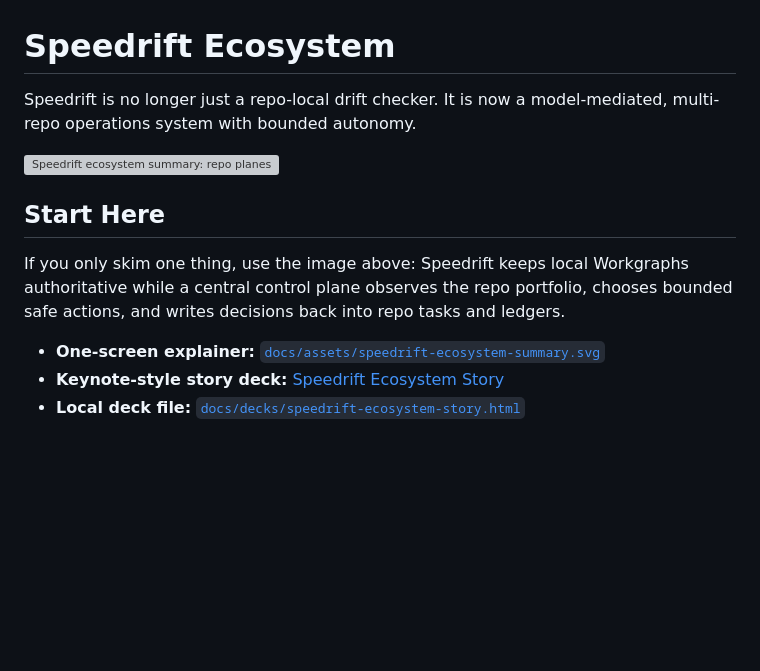
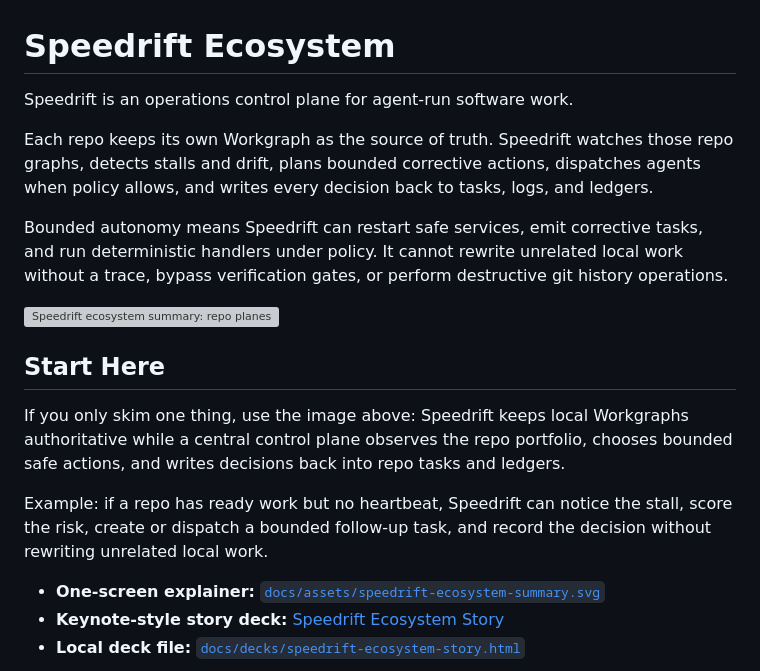
Before and after one commit to dbmcco/speedrift-ecosystem, a Markdown page: README.md, the part around the change. Rendered like a GitHub page; blank space fills up the shorter version; grey boxes are pictures that could not be loaded.

Commit message:
docs: clarify speedrift readme opener

```diff
--- a/README.md
+++ b/README.md
@@ -1,7 +1,14 @@
 # Speedrift Ecosystem
 
-Speedrift is no longer just a repo-local drift checker.
-It is now a model-mediated, multi-repo operations system with bounded autonomy.
+Speedrift is an operations control plane for agent-run software work.
+
+Each repo keeps its own Workgraph as the source of truth. Speedrift watches those repo graphs,
+detects stalls and drift, plans bounded corrective actions, dispatches agents when policy allows,
+and writes every decision back to tasks, logs, and ledgers.
+
+Bounded autonomy means Speedrift can restart safe services, emit corrective tasks, and run
+deterministic handlers under policy. It cannot rewrite unrelated local work without a trace, bypass
+verification gates, or perform destructive git history operations.
 
 <a href="https://dbmcco.github.io/speedrift-ecosystem/decks/speedrift-ecosystem-story.html">
   <img src="./docs/assets/speedrift-ecosystem-summary.svg" alt="Speedrift ecosystem summary: repo planes feed a central control plane, which plans bounded actions, coordinates workers, records ledgers, and writes corrective tasks back." />
@@ -12,6 +19,10 @@ It is now a model-mediated, multi-repo operations system with bounded autonomy.
 If you only skim one thing, use the image above: Speedrift keeps local Workgraphs authoritative while a
 central control plane observes the repo portfolio, chooses bounded safe actions, and writes decisions
 back into repo tasks and ledgers.
+
+Example: if a repo has ready work but no heartbeat, Speedrift can notice the stall, score the risk,
+create or dispatch a bounded follow-up task, and record the decision without rewriting unrelated
+local work.
 
 - **One-screen explainer:** [`docs/assets/speedrift-ecosystem-summary.svg`](./docs/assets/speedrift-ecosystem-summary.svg)
 - **Keynote-style story deck:** [Speedrift Ecosystem Story](https://dbmcco.github.io/speedrift-ecosystem/decks/speedrift-ecosystem-story.html)
```
